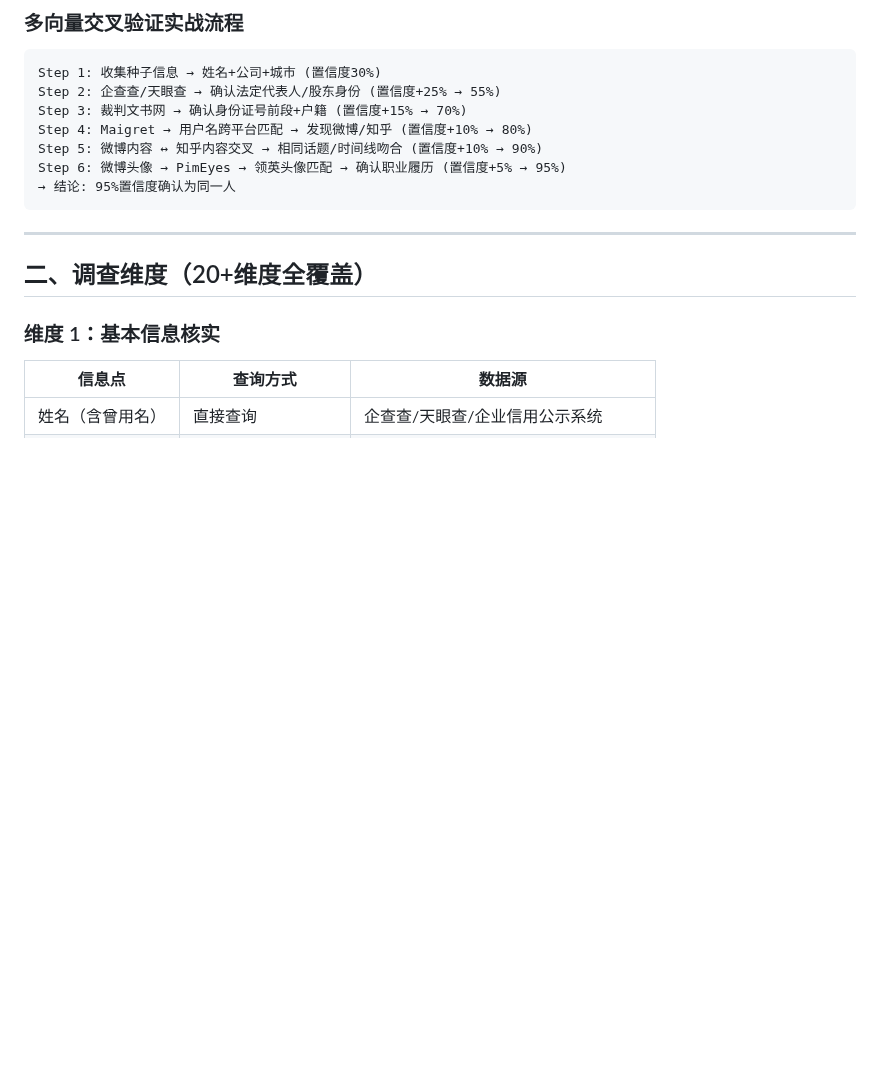
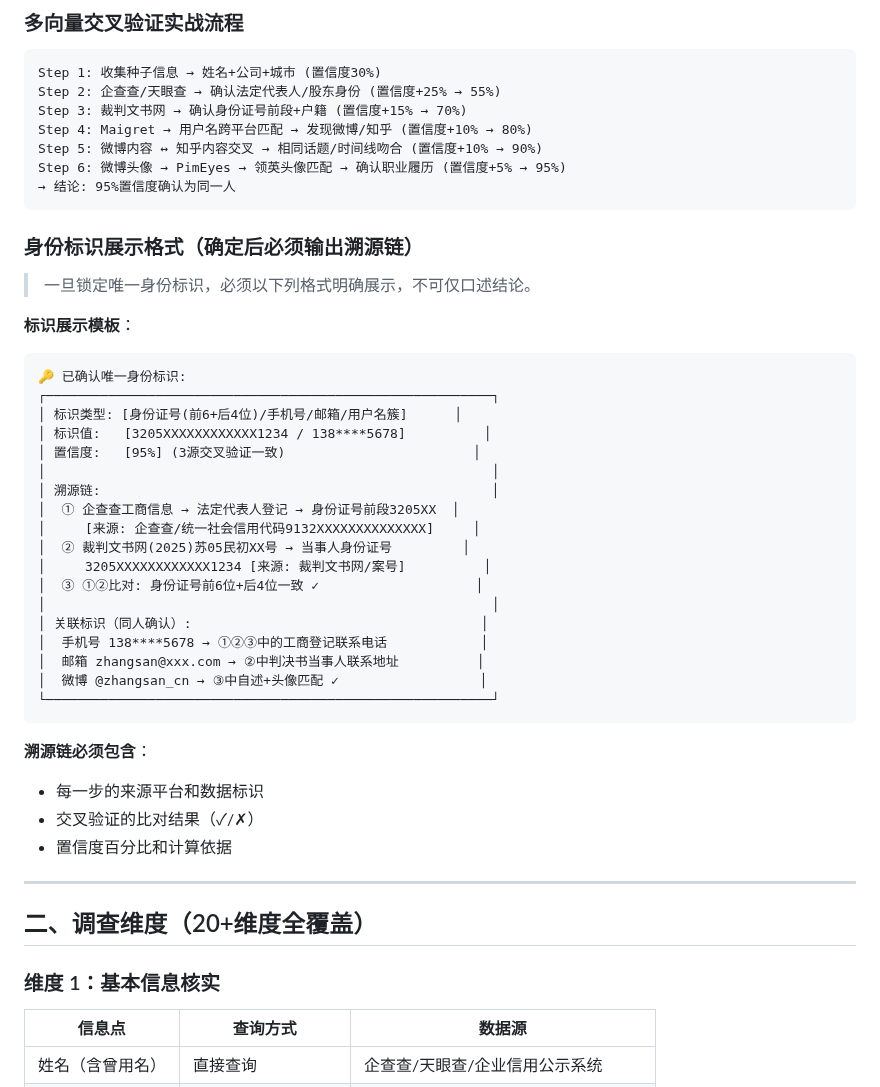
Before and after one commit to Dear-Ded/wallstreet-tieling, a Markdown page: references/people-investigation.md, the part around the change. Rendered like a GitHub page; blank space fills up the shorter version.

Commit message:
feat: 唯一身份标识展现与溯源机制
- 新增身份标识展示模板: 标识类型+脱敏值+置信度+溯源链+关联标识
- 溯源链强制包含: 每步来源平台/文档编号+比对结果(✓/✗)
- 新增脱敏规则: 手机号138****5678/身份证前6+后4/邮箱z***@***.com
- SKILL.md张铁柱输出格式: 新增强制溯源链格式模板

````diff
--- a/references/people-investigation.md
+++ b/references/people-investigation.md
@@ -63,6 +63,37 @@ Step 5: 微博内容 ↔ 知乎内容交叉 → 相同话题/时间线吻合 (
 Step 6: 微博头像 → PimEyes → 领英头像匹配 → 确认职业履历 (置信度+5% → 95%)
 → 结论: 95%置信度确认为同一人
 ```
+
+### 身份标识展示格式（确定后必须输出溯源链）
+
+> 一旦锁定唯一身份标识，必须以下列格式明确展示，不可仅口述结论。
+
+**标识展示模板**：
+```
+🔑 已确认唯一身份标识:
+┌─────────────────────────────────────────────────────────┐
+│ 标识类型: [身份证号(前6+后4位)/手机号/邮箱/用户名簇]      │
+│ 标识值:   [3205XXXXXXXXXXXX1234 / 138****5678]          │
+│ 置信度:   [95%] (3源交叉验证一致)                        │
+│                                                         │
+│ 溯源链:                                                  │
+│  ① 企查查工商信息 → 法定代表人登记 → 身份证号前段3205XX  │
+│     [来源: 企查查/统一社会信用代码9132XXXXXXXXXXXXXX]     │
+│  ② 裁判文书网(2025)苏05民初XX号 → 当事人身份证号         │
+│     3205XXXXXXXXXXXX1234 [来源: 裁判文书网/案号]          │
+│  ③ ①②比对: 身份证号前6位+后4位一致 ✓                    │
+│                                                         │
+│ 关联标识（同人确认）:                                     │
+│  手机号 138****5678 → ①②③中的工商登记联系电话            │
+│  邮箱 zhangsan@xxx.com → ②中判决书当事人联系地址          │
+│  微博 @zhangsan_cn → ③中自述+头像匹配 ✓                  │
+└─────────────────────────────────────────────────────────┘
+```
+
+**溯源链必须包含**：
+- 每一步的来源平台和数据标识
+- 交叉验证的比对结果（✓/✗）
+- 置信度百分比和计算依据
 
 ---
 
````
Also changed, not shown: SKILL.md (+25 -0 lines).
